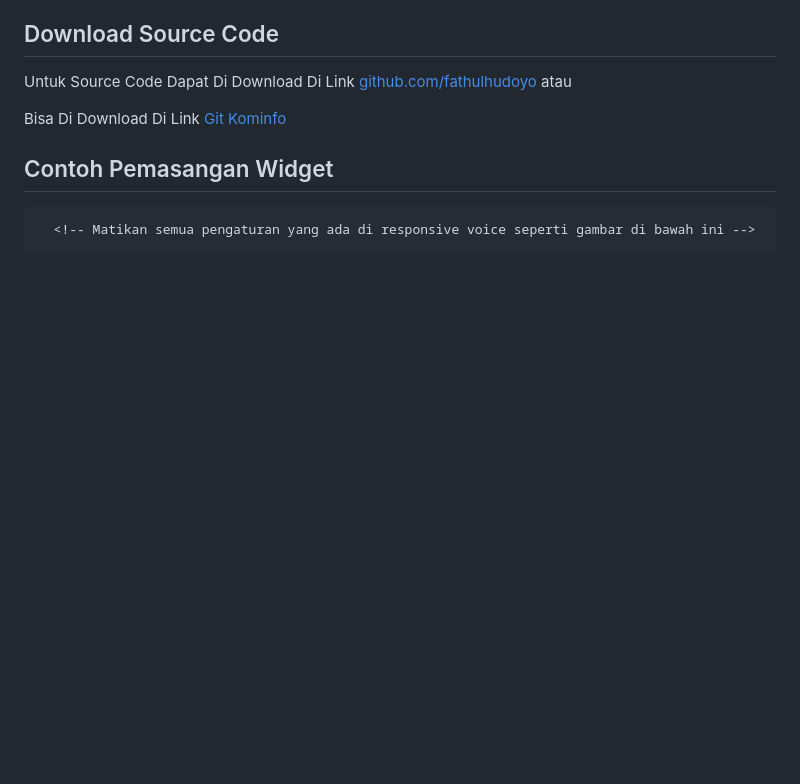
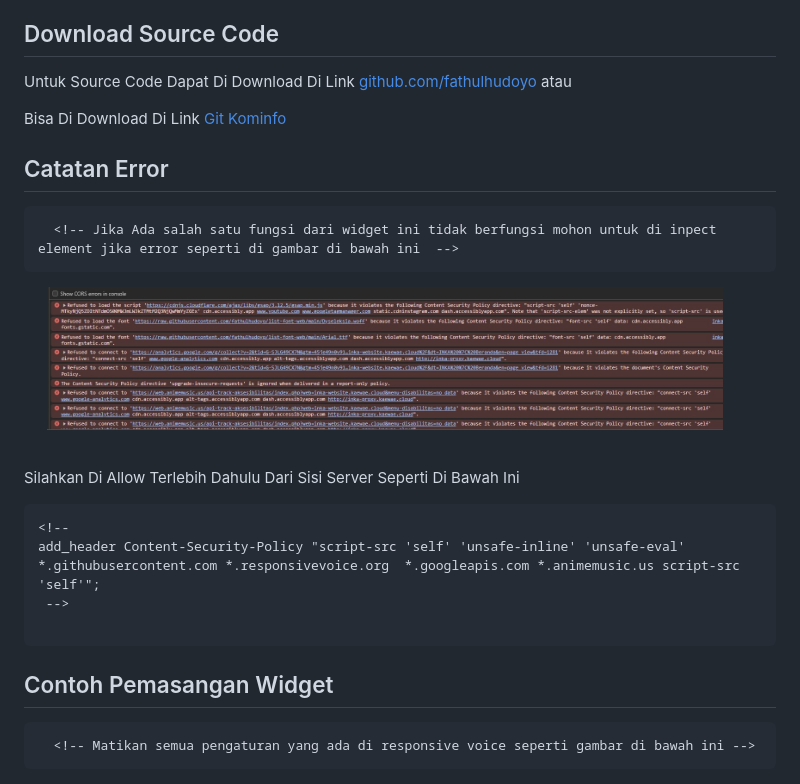
Before and after one commit to fathulhudoyo/Fitur_Disabilitas, a Markdown page: README.md, the part around the change. Drawn GitHub-style; pictures changed too: ScreenShot Widget/SS6.jpg (added); blank space fills up the shorter version.

````diff
--- a/README.md
+++ b/README.md
@@ -13,6 +13,26 @@
 Untuk Source Code Dapat Di Download Di Link [github.com/fathulhudoyo](https://github.com/fathulhudoyo/Fitur_Disabilitas) atau
 
 Bisa Di Download Di Link [Git Kominfo](https://git2.layanan.go.id/fathulhudoyo/widget-aksesbilitas)
+
+
+## Catatan Error
+```html
+  <!-- Jika Ada salah satu fungsi dari widget ini tidak berfungsi mohon untuk di inpect element jika error seperti di gambar di bawah ini  -->
+```
+
+<p align="center">
+ <img width="90%" height="375" src="https://github.com/fathulhudoyo/Fitur_Disabilitas/blob/2.1/ScreenShot%20Widget/SS6.jpg" alt="widget_ss5">&emsp;&emsp;
+</p> <br>
+
+
+Silahkan Di Allow Terlebih Dahulu Dari Sisi Server Seperti Di Bawah Ini
+
+```html
+<!--
+add_header Content-Security-Policy "script-src 'self' 'unsafe-inline' 'unsafe-eval'  *.githubusercontent.com *.responsivevoice.org  *.googleapis.com *.animemusic.us script-src 'self'";
+ -->
+
+```
 
 ## Contoh Pemasangan Widget
 ```html
````
